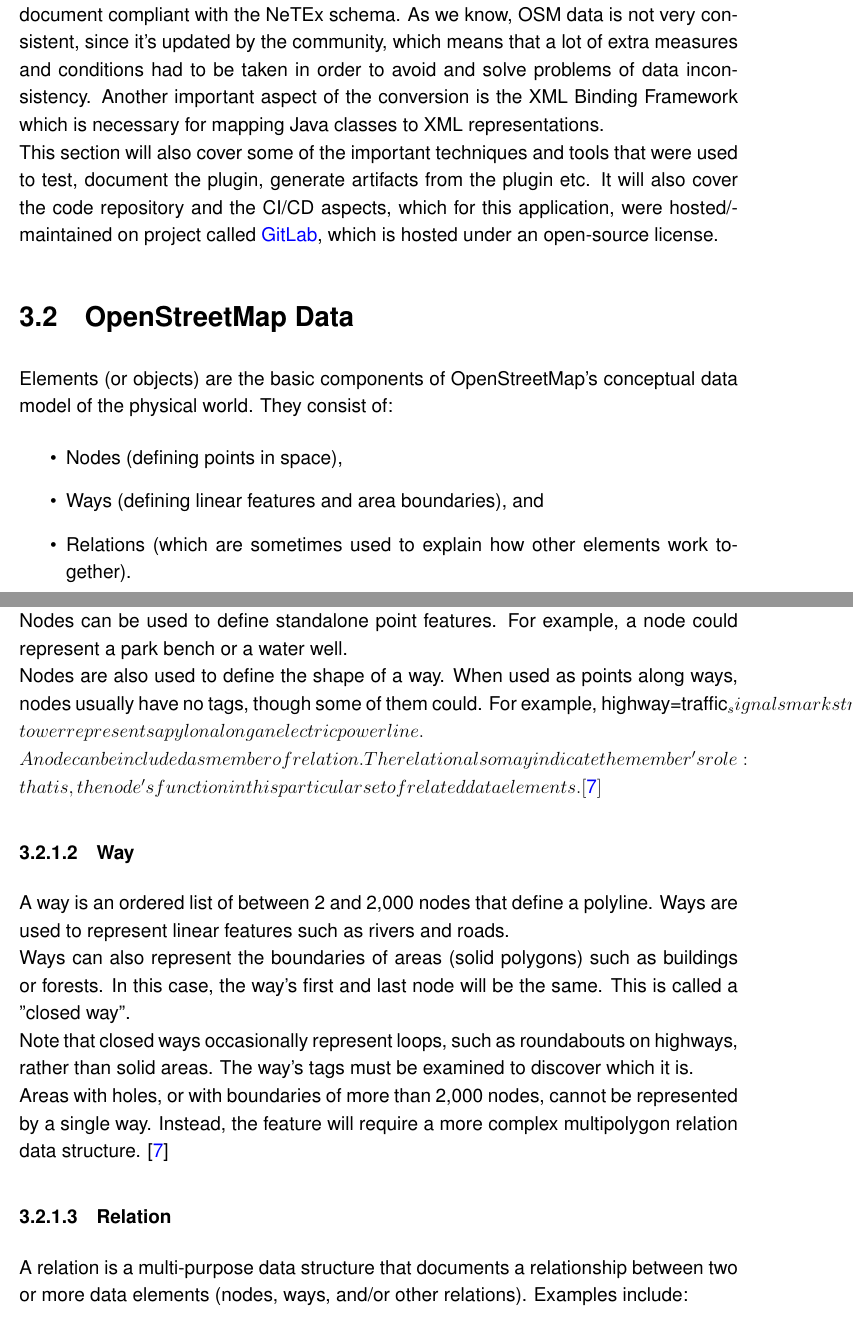
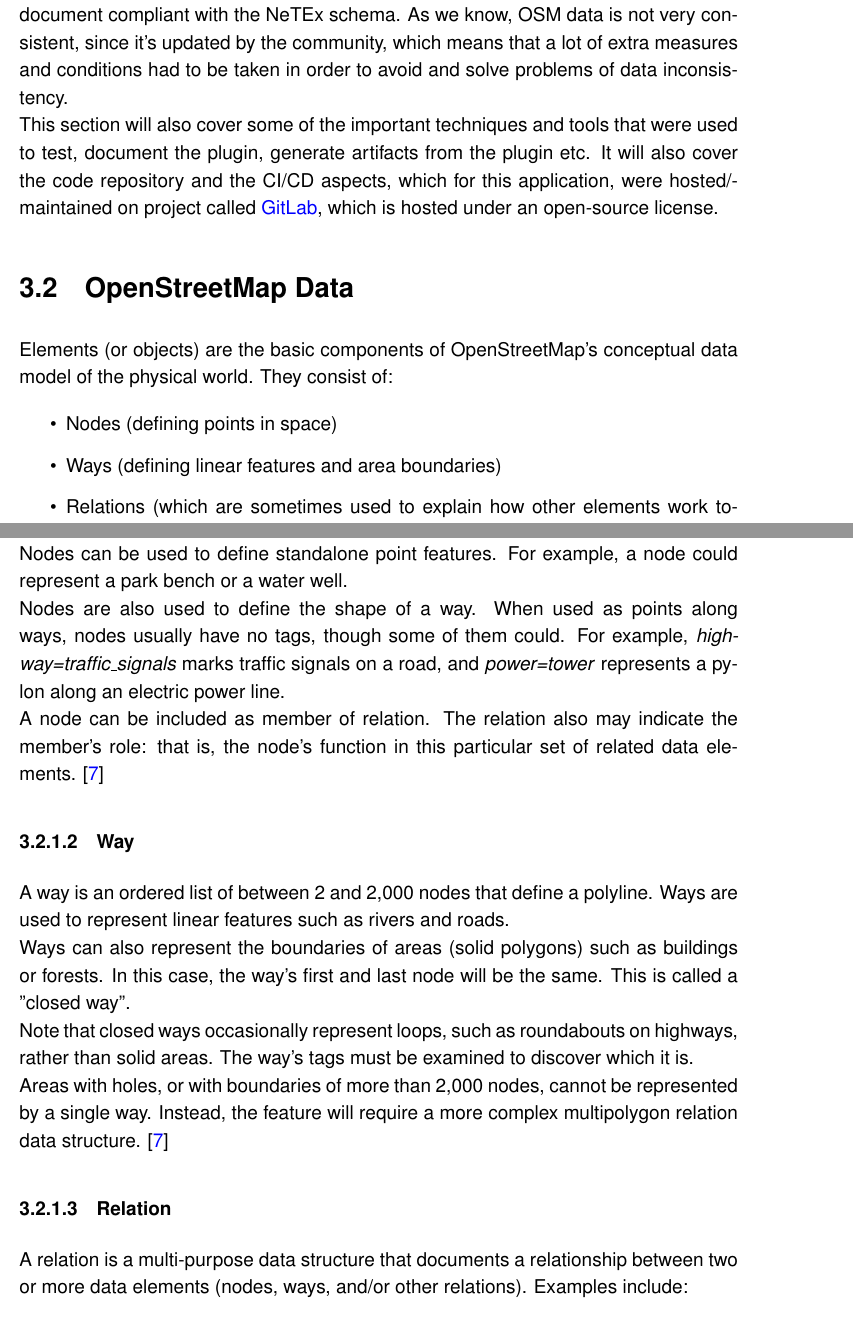
Before and after one commit to itstriolink/josm-plugin-netex-converter, a LaTeX thesis (documentation/Main.tex, which reads documentation/Chapters/Implementation.tex): two parts of pages 17 and 18 of 35 before the commit and two parts of pages 16 and 17 of 34 after it, joined at a grey line, cut so that both start at the same text. Compiled offline with pdfLaTeX.

Commit message:
Documentation - Architecture & Design, Implementation

```diff
--- a/documentation/Chapters/Implementation.tex
+++ b/documentation/Chapters/Implementation.tex
@@ -1,12 +1,12 @@
 \chapter{Implementation}
 \section{Overview}
-This part of the documentation describes how the project was implemented in more-detailed and technical manner. It shows some of the key approaches that were used to solve some of the major conversion obstacles. It explains what kind of data OSM contains and how that data was used in conjunction with the plugin to produce an XML document compliant with the NeTEx schema. As we know, OSM data is not very consistent, since it's updated by the community, which means that a lot of extra measures and conditions had to be taken in order to avoid and solve problems of data inconsistency. Another important aspect of the conversion is the XML Binding Framework which is necessary for mapping Java classes to XML representations.\\
+This part of the documentation describes how the project was implemented in more-detailed and technical manner. It shows some of the key approaches that were used to solve some of the major conversion obstacles. It explains what kind of data OSM contains and how that data was used in conjunction with the plugin to produce an XML document compliant with the NeTEx schema. As we know, OSM data is not very consistent, since it's updated by the community, which means that a lot of extra measures and conditions had to be taken in order to avoid and solve problems of data inconsistency.\\
 This section will also cover some of the important techniques and tools that were used to test, document the plugin, generate artifacts from the plugin etc. It will also cover the code repository and the CI/CD aspects, which for this application, were hosted/maintained on project called \href{https://gitlab.com/}{GitLab}, which is hosted under an open-source license.
 \section{OpenStreetMap Data}
 Elements (or objects) are the basic components of OpenStreetMap's conceptual data model of the physical world. They consist of:
 \begin{itemize}
-	\item Nodes (defining points in space),
-	\item Ways (defining linear features and area boundaries), and
+	\item Nodes (defining points in space)
+	\item Ways (defining linear features and area boundaries)
 	\item Relations (which are sometimes used to explain how other elements work together).
 \end{itemize}
 All of the above can have one or more associated tags (which describe the meaning of a particular element). \cite{OSMElements}
@@ -15,7 +15,7 @@ All of the above can have one or more associated tags (which describe the meanin
 \subsubsection{Node}
 A node represents a specific point on the earth's surface defined by its latitude and longitude. Each node comprises at least an id number and a pair of coordinates.\\
 Nodes can be used to define standalone point features. For example, a node could represent a park bench or a water well.\\
-Nodes are also used to define the shape of a way. When used as points along ways, nodes usually have no tags, though some of them could. For example, highway=traffic_signals marks traffic signals on a road, and power=tower represents a pylon along an electric power line.\\
+Nodes are also used to define the shape of a way. When used as points along ways, nodes usually have no tags, though some of them could. For example, \textit{highway=traffic\_signals} marks traffic signals on a road, and \textit{power=tower} represents a pylon along an electric power line.\\
 A node can be included as member of relation. The relation also may indicate the member's role: that is, the node's function in this particular set of related data elements. \cite{OSMElements}
 \subsubsection{Way}
 A way is an ordered list of between 2 and 2,000 nodes that define a polyline. Ways are used to represent linear features such as rivers and roads.\\
```
Also changed, not shown: documentation/Images/ArchitectureDesign/highlight_example.png (added), documentation/Images/ArchitectureDesign/netex_converter_toolbar.png (added), documentation/Images/ArchitectureDesign/netex_doc_example.png (added), documentation/Main.bbl, documentation/Main.pdf, 6 other files.
